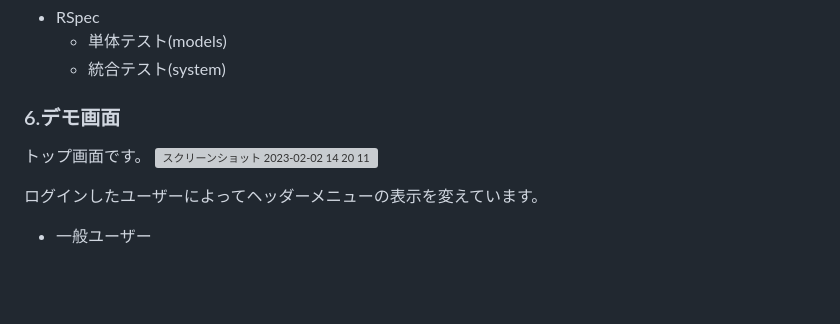
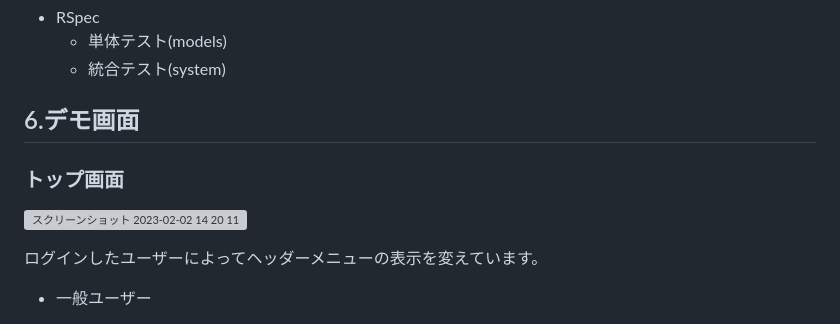
Before and after one commit to minagawa3750/minagawa-portfolio, a Markdown page: README.md, the part around the change printed below. Drawn GitHub-style; blank space fills up the shorter version; grey boxes are pictures that could not be loaded.

```diff
--- a/README.md
+++ b/README.md
@@ -60,8 +60,8 @@ YOUTUBE動画、Q&Aなど初心者の方はもちろん経験者の方まで気
   - 単体テスト(models)
   - 統合テスト(system)
 
-### 6.デモ画面
-トップ画面です。
+## 6.デモ画面
+### トップ画面
 ![スクリーンショット 2023-02-02 14 20 11](https://user-images.githubusercontent.com/107171561/216241324-c636f949-5ab3-4140-8a17-7646e1689953.png)
 
 ログインしたユーザーによってヘッダーメニューの表示を変えています。
```
Also changed, not shown: other parts of README.md (+2 -2 lines).
